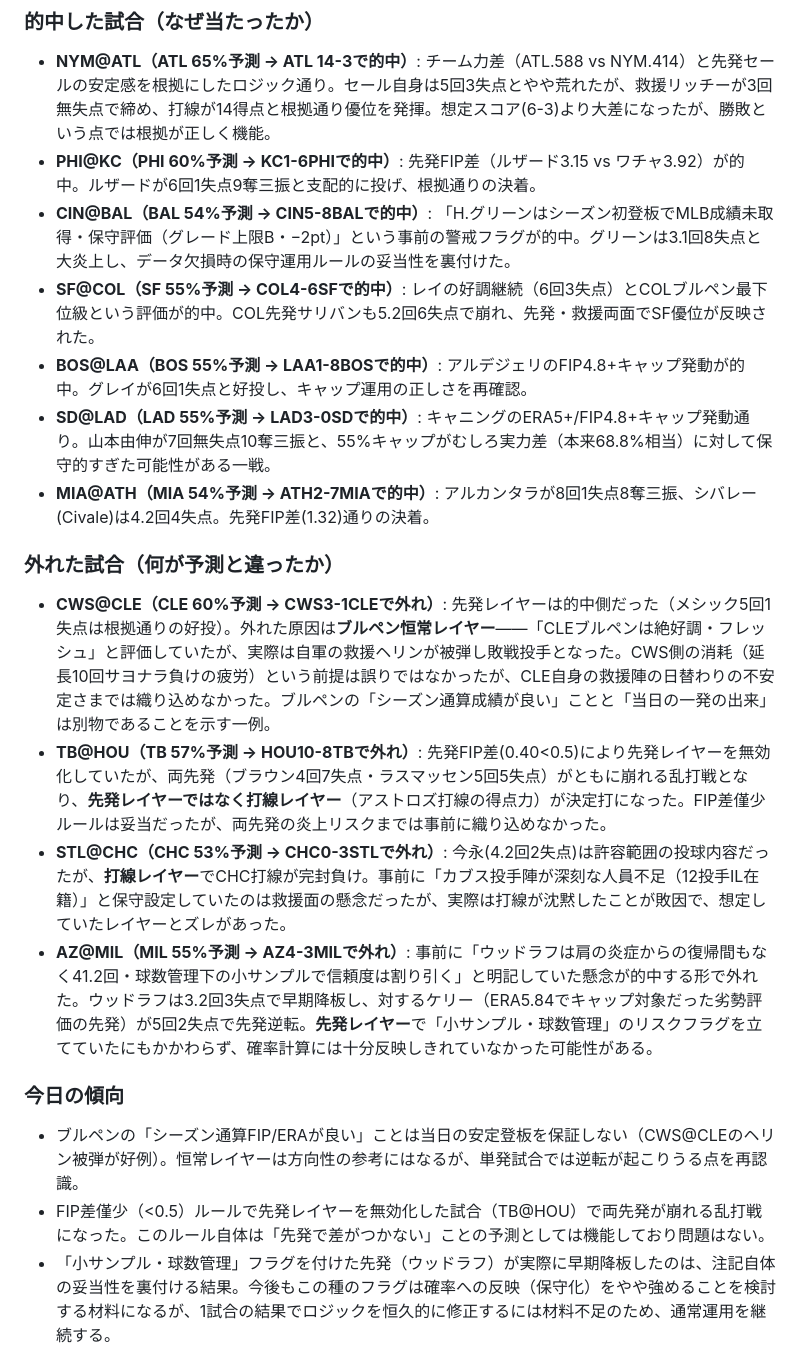
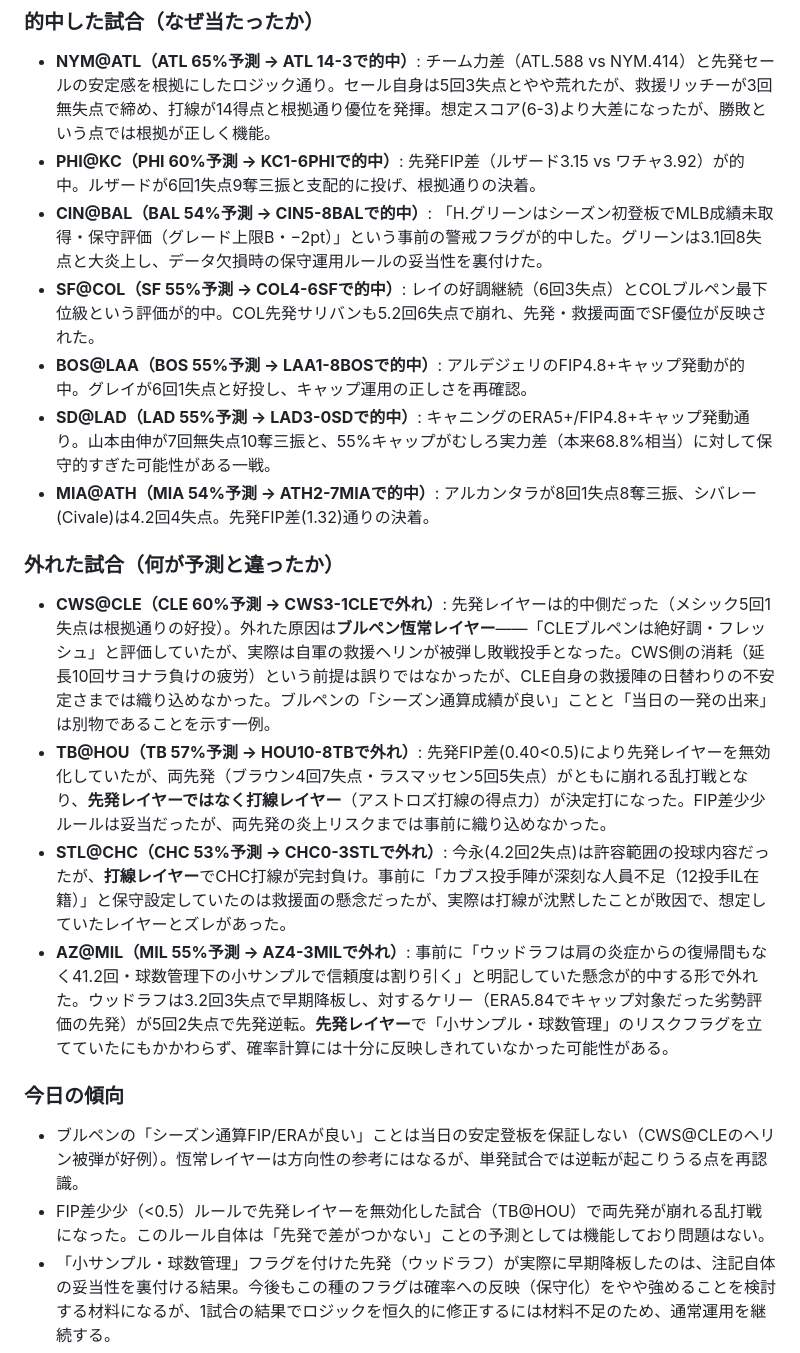
Before and after one commit to nkj-ai-revolution/nkj-ai-revolution-mlb_prediction, a Markdown page: analysis.md, the part around one of its changes. Rendered like a GitHub page.

```diff
--- a/analysis.md
+++ b/analysis.md
@@ -17,7 +17,7 @@
 
 - **NYM@ATL（ATL 65%予測 → ATL 14-3で的中）**: チーム力差（ATL.588 vs NYM.414）と先発セールの安定感を根拠にしたロジック通り。セール自身は5回3失点とやや荒れたが、救援リッチーが3回無失点で締め、打線が14得点と根拠通り優位を発揮。想定スコア(6-3)より大差になったが、勝敗という点では根拠が正しく機能。
 - **PHI@KC（PHI 60%予測 → KC1-6PHIで的中）**: 先発FIP差（ルザード3.15 vs ワチャ3.92）が的中。ルザードが6回1失点9奪三振と支配的に投げ、根拠通りの決着。
-- **CIN@BAL（BAL 54%予測 → CIN5-8BALで的中）**: 「H.グリーンはシーズン初登板でMLB成績未取得・保守評価（グレード上限B・−2pt）」という事前の警戒フラグが的中。グリーンは3.1回8失点と大炎上し、データ欠損時の保守運用ルールの妥当性を裏付けた。
+- **CIN@BAL（BAL 54%予測 → CIN5-8BALで的中）**: 「H.グリーンはシーズン初登板でMLB成績未取得・保守評価（グレード上限B・−2pt）」という事前の警戒フラグが的中した。グリーンは3.1回8失点と大炎上し、データ欠損時の保守運用ルールの妥当性を裏付けた。
 - **SF@COL（SF 55%予測 → COL4-6SFで的中）**: レイの好調継続（6回3失点）とCOLブルペン最下位級という評価が的中。COL先発サリバンも5.2回6失点で崩れ、先発・救援両面でSF優位が反映された。
 - **BOS@LAA（BOS 55%予測 → LAA1-8BOSで的中）**: アルデジェリのFIP4.8+キャップ発動が的中。グレイが6回1失点と好投し、キャップ運用の正しさを再確認。
 - **SD@LAD（LAD 55%予測 → LAD3-0SDで的中）**: キャニングのERA5+/FIP4.8+キャップ発動通り。山本由伸が7回無失点10奪三振と、55%キャップがむしろ実力差（本来68.8%相当）に対して保守的すぎた可能性がある一戦。
@@ -25,15 +25,15 @@
 
 ### 外れた試合（何が予測と違ったか）
 
-- **CWS@CLE（CLE 60%予測 → CWS3-1CLEで外れ）**: 先発レイヤーは的中側だった（メシック5回1失点は根拠通りの好投）。外れた原因は**ブルペン恒常レイヤー**——「CLEブルペンは絶好調・フレッシュ」と評価していたが、実際は自軍の救援ヘリンが被弾し敗戦投手となった。CWS側の消耗（延長10回サヨナラ負けの疲労）という前提は誤りではなかったが、CLE自身の救援陣の日替わりの不安定さまでは織り込めなかった。ブルペンの「シーズン通算成績が良い」ことと「当日の一発の出来」は別物であることを示す一例。
-- **TB@HOU（TB 57%予測 → HOU10-8TBで外れ）**: 先発FIP差(0.40<0.5)により先発レイヤーを無効化していたが、両先発（ブラウン4回7失点・ラスマッセン5回5失点）がともに崩れる乱打戦となり、**先発レイヤーではなく打線レイヤー**（アストロズ打線の得点力）が決定打になった。FIP差僅少ルールは妥当だったが、両先発の炎上リスクまでは事前に織り込めなかった。
+- **CWS@CLE（CLE 60%予測 → CWS3-1CLEで外れ）**: 先発レイヤーは的中側だった（メシック5回1失点は根拠通りの好投）。外れた原因は**ブルペン恆常レイヤー**——「CLEブルペンは絶好調・フレッシュ」と評価していたが、実際は自軍の救援ヘリンが被弾し敗戦投手となった。CWS側の消耗（延長10回サヨナラ負けの疲労）という前提は誤りではなかったが、CLE自身の救援陣の日替わりの不安定さまでは織り込めなかった。ブルペンの「シーズン通算成績が良い」ことと「当日の一発の出来」は別物であることを示す一例。
+- **TB@HOU（TB 57%予測 → HOU10-8TBで外れ）**: 先発FIP差(0.40<0.5)により先発レイヤーを無効化していたが、両先発（ブラウン4回7失点・ラスマッセン5回5失点）がともに崩れる乱打戦となり、**先発レイヤーではなく打線レイヤー**（アストロズ打線の得点力）が決定打になった。FIP差少少ルールは妥当だったが、両先発の炎上リスクまでは事前に織り込めなかった。
 - **STL@CHC（CHC 53%予測 → CHC0-3STLで外れ）**: 今永(4.2回2失点)は許容範囲の投球内容だったが、**打線レイヤー**でCHC打線が完封負け。事前に「カブス投手陣が深刻な人員不足（12投手IL在籍）」と保守設定していたのは救援面の懸念だったが、実際は打線が沈黙したことが敗因で、想定していたレイヤーとズレがあった。
-- **AZ@MIL（MIL 55%予測 → AZ4-3MILで外れ）**: 事前に「ウッドラフは肩の炎症からの復帰間もなく41.2回・球数管理下の小サンプルで信頼度は割り引く」と明記していた懸念が的中する形で外れた。ウッドラフは3.2回3失点で早期降板し、対するケリー（ERA5.84でキャップ対象だった劣勢評価の先発）が5回2失点で先発逆転。**先発レイヤー**で「小サンプル・球数管理」のリスクフラグを立てていたにもかかわらず、確率計算には十分反映しきれていなかった可能性がある。
+- **AZ@MIL（MIL 55%予測 → AZ4-3MILで外れ）**: 事前に「ウッドラフは肩の炎症からの復帰間もなく41.2回・球数管理下の小サンプルで信頼度は割り引く」と明記していた懸念が的中する形で外れた。ウッドラフは3.2回3失点で早期降板し、対するケリー（ERA5.84でキャップ対象だった劣勢評価の先発）が5回2失点で先発逆転。**先発レイヤー**で「小サンプル・球数管理」のリスクフラグを立てていたにもかかわらず、確率計算には十分に反映しきれていなかった可能性がある。
 
 ### 今日の傾向
 
-- ブルペンの「シーズン通算FIP/ERAが良い」ことは当日の安定登板を保証しない（CWS@CLEのヘリン被弾が好例）。恒常レイヤーは方向性の参考にはなるが、単発試合では逆転が起こりうる点を再認識。
-- FIP差僅少（<0.5）ルールで先発レイヤーを無効化した試合（TB@HOU）で両先発が崩れる乱打戦になった。このルール自体は「先発で差がつかない」ことの予測としては機能しており問題はない。
+- ブルペンの「シーズン通算FIP/ERAが良い」ことは当日の安定登板を保証しない（CWS@CLEのヘリン被弾が好例）。恆常レイヤーは方向性の参考にはなるが、単発試合では逆転が起こりうる点を再認識。
+- FIP差少少（<0.5）ルールで先発レイヤーを無効化した試合（TB@HOU）で両先発が崩れる乱打戦になった。このルール自体は「先発で差がつかない」ことの予測としては機能しており問題はない。
 - 「小サンプル・球数管理」フラグを付けた先発（ウッドラフ）が実際に早期降板したのは、注記自体の妥当性を裏付ける結果。今後もこの種のフラグは確率への反映（保守化）をやや強めることを検討する材料になるが、1試合の結果でロジックを恒久的に修正するには材料不足のため、通常運用を継続する。
 - 7/4は9勝6敗(60.0%)で着地し、累積的中率は55.8%→56.4%に改善、Brierスコアは0.247で横ばい。
 
```
Also changed, not shown: other parts of analysis.md (+36 -22 lines), SYNC_TRIGGER.md (added, +1 -0 lines).
